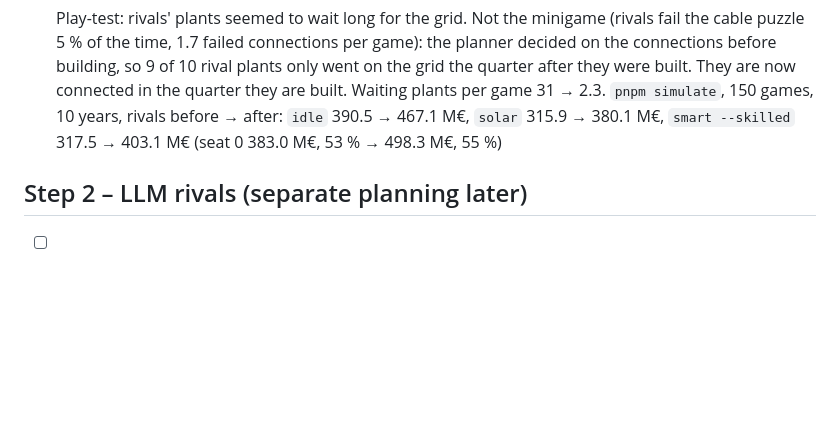
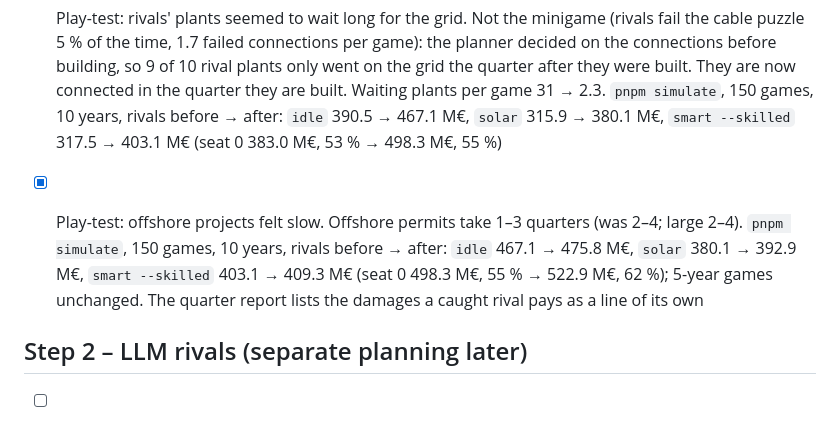
Before and after one commit to TestAndWin/power-tycoon, a Markdown page: docs/steps.md, the part around the change. GitHub-like rendering; blank space fills up the shorter version.

Commit message:
Steps: offshore permit play-test numbers
Co-Authored-By: Claude Opus 5.5 <noreply@anthropic.com>
Claude-Session: https://claude.ai/code/session_01BLe2ysXNcrdWRSVAAFGfv6

```diff
--- a/docs/steps.md
+++ b/docs/steps.md
@@ -297,6 +297,11 @@ keeps the edge through the lower rejection risk (11–20 % vs. 25 % for wind) an
       `pnpm simulate`, 150 games, 10 years, rivals before → after: `idle` 390.5 → 467.1 M€, `solar`
       315.9 → 380.1 M€, `smart --skilled` 317.5 → 403.1 M€ (seat 0 383.0 M€, 53 % → 498.3 M€, 55 %)
 
+- [x] Play-test: offshore projects felt slow. Offshore permits take 1–3 quarters (was 2–4; large 2–4).
+      `pnpm simulate`, 150 games, 10 years, rivals before → after: `idle` 467.1 → 475.8 M€, `solar`
+      380.1 → 392.9 M€, `smart --skilled` 403.1 → 409.3 M€ (seat 0 498.3 M€, 55 % → 522.9 M€, 62 %);
+      5-year games unchanged. The quarter report lists the damages a caught rival pays as a line of its own
+
 ## Step 2 – LLM rivals (separate planning later)
 
 - [ ] `LlmOpponent` implementing `OpponentStrategy`, Claude API with tool use (legal actions as tools)
```
